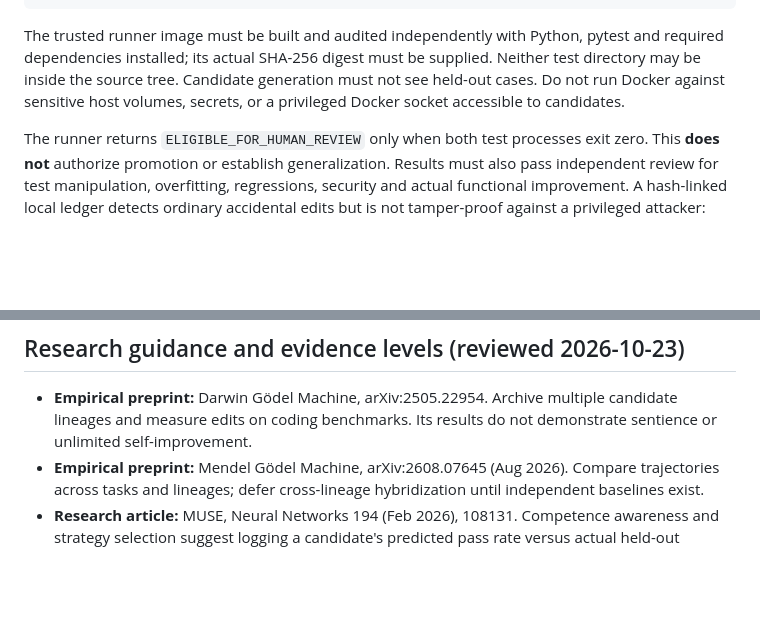
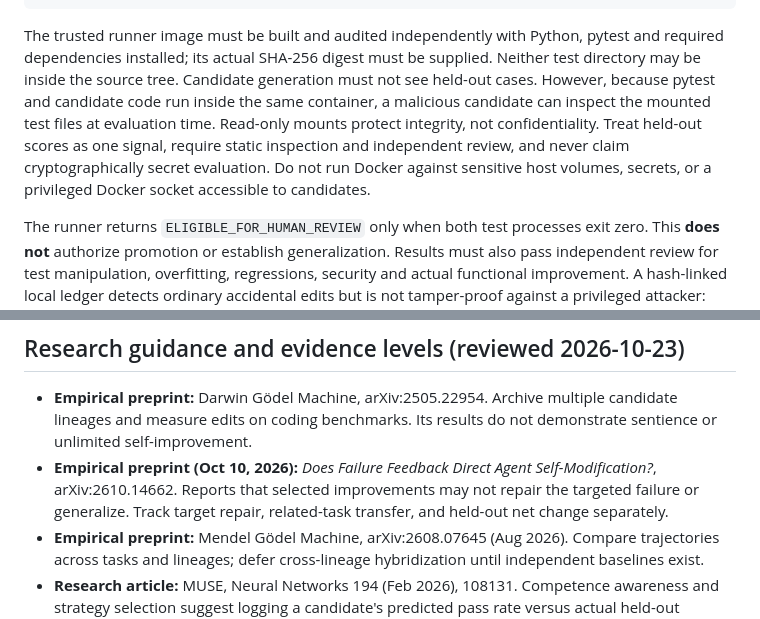
Before and after one commit to s58hjw2twn-netizen/Sonny2, a Markdown page: sonny_one/apl/README.md, 2 parts joined by grey strips. Rendered like a GitHub page; blank space fills up the shorter version.

Commit message:
apl: document runtime holdout exposure and new failure-feedback evaluation evidence

```diff
--- a/sonny_one/apl/README.md
+++ b/sonny_one/apl/README.md
@@ -38,7 +38,11 @@ python -m sonny_one.apl.runner \
 The trusted runner image must be built and audited independently with Python,
 pytest and required dependencies installed; its actual SHA-256 digest must be
 supplied. Neither test directory may be inside the source tree. Candidate
-generation must not see held-out cases. Do not run Docker against sensitive
+generation must not see held-out cases. However, because pytest and candidate
+code run inside the same container, a malicious candidate can inspect the
+mounted test files at evaluation time. Read-only mounts protect integrity, not
+confidentiality. Treat held-out scores as one signal, require static inspection
+and independent review, and never claim cryptographically secret evaluation. Do not run Docker against sensitive
 host volumes, secrets, or a privileged Docker socket accessible to candidates.
 
 The runner returns `ELIGIBLE_FOR_HUMAN_REVIEW` only when both test processes
@@ -68,6 +72,7 @@ consequential use.
 - **Empirical preprint:** Darwin Gödel Machine, arXiv:2505.22954. Archive
   multiple candidate lineages and measure edits on coding benchmarks.
   Its results do not demonstrate sentience or unlimited self-improvement.
+- **Empirical preprint (Oct 10, 2026):** *Does Failure Feedback Direct Agent Self-Modification?*, arXiv:2610.14662. Reports that selected improvements may not repair the targeted failure or generalize. Track target repair, related-task transfer, and held-out net change separately.
 - **Empirical preprint:** Mendel Gödel Machine, arXiv:2608.07645 (Aug 2026).
   Compare trajectories across tasks and lineages; defer cross-lineage
   hybridization until independent baselines exist.
```
